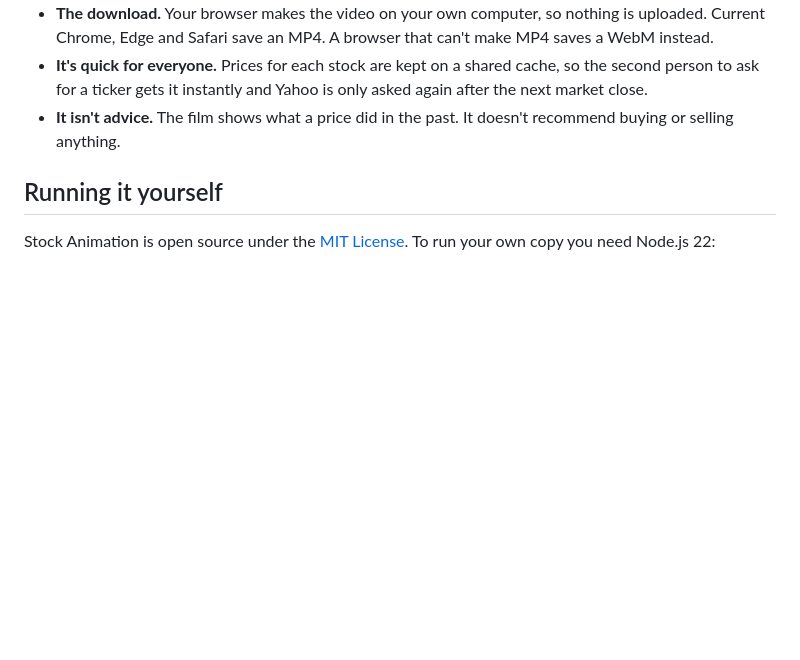
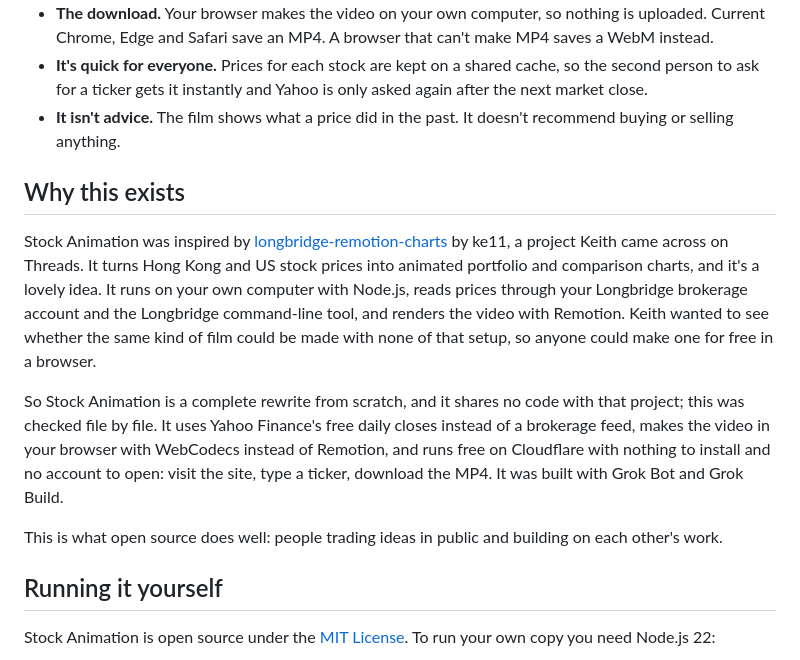
Before and after one commit to alphyleung-hub/stock-animation-ca, a Markdown page: README.md, the part around the change. Drawn GitHub-style; blank space fills up the shorter version.

Commit message:
Add the story behind Stock Animation to both READMEs

```diff
--- a/README.md
+++ b/README.md
@@ -40,6 +40,14 @@ Three cards stay on screen the whole time: the high and low for the range, the d
 - **It's quick for everyone.** Prices for each stock are kept on a shared cache, so the second person to ask for a ticker gets it instantly and Yahoo is only asked again after the next market close.
 - **It isn't advice.** The film shows what a price did in the past. It doesn't recommend buying or selling anything.
 
+## Why this exists
+
+Stock Animation was inspired by [longbridge-remotion-charts](https://github.com/ke11/longbridge-remotion-charts) by ke11, a project Keith came across on Threads. It turns Hong Kong and US stock prices into animated portfolio and comparison charts, and it's a lovely idea. It runs on your own computer with Node.js, reads prices through your Longbridge brokerage account and the Longbridge command-line tool, and renders the video with Remotion. Keith wanted to see whether the same kind of film could be made with none of that setup, so anyone could make one for free in a browser.
+
+So Stock Animation is a complete rewrite from scratch, and it shares no code with that project; this was checked file by file. It uses Yahoo Finance's free daily closes instead of a brokerage feed, makes the video in your browser with WebCodecs instead of Remotion, and runs free on Cloudflare with nothing to install and no account to open: visit the site, type a ticker, download the MP4. It was built with Grok Bot and Grok Build.
+
+This is what open source does well: people trading ideas in public and building on each other's work.
+
 ## Running it yourself
 
 Stock Animation is open source under the [MIT License](LICENSE). To run your own copy you need Node.js 22:
```
Also changed, not shown: README.zh-Hant.md (+8 -0 lines).
